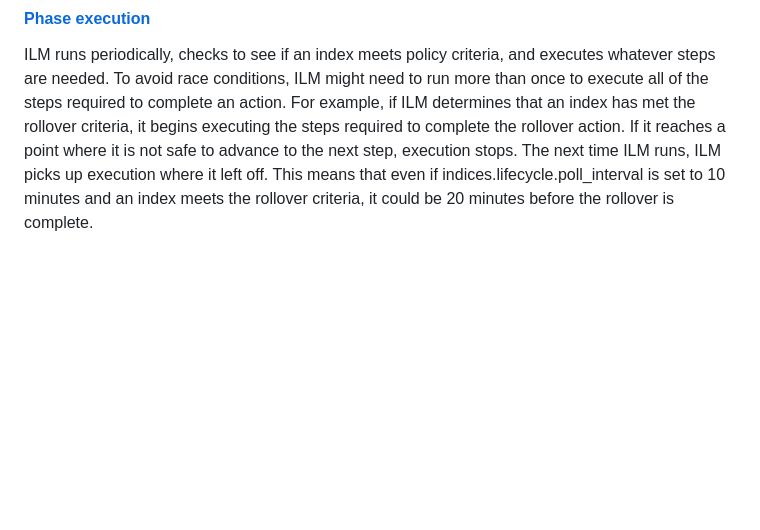
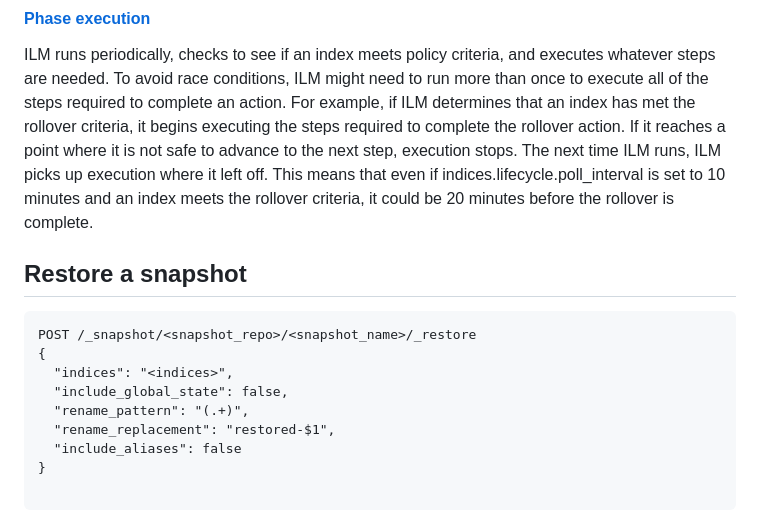
Before and after one commit to isadri/transcendence, a Markdown page: README.md, the part around the change. GitHub-like rendering; blank space fills up the shorter version.

Commit message:
chore: update README

````diff
--- a/README.md
+++ b/README.md
@@ -116,3 +116,17 @@ xpack.monitoring.enabled has not been defined, but found elasticsearch configura
 #### [Phase execution](https://www.elastic.co/guide/en/elasticsearch/reference/current/ilm-index-lifecycle.html#ilm-phase-execution)
 
 ILM runs periodically, checks to see if an index meets policy criteria, and executes whatever steps are needed. To avoid race conditions, ILM might need to run more than once to execute all of the steps required to complete an action. For example, if ILM determines that an index has met the rollover criteria, it begins executing the steps required to complete the rollover action. If it reaches a point where it is not safe to advance to the next step, execution stops. The next time ILM runs, ILM picks up execution where it left off. This means that even if indices.lifecycle.poll_interval is set to 10 minutes and an index meets the rollover criteria, it could be 20 minutes before the rollover is complete.
+
+## Restore a snapshot
+
+```
+POST /_snapshot/<snapshot_repo>/<snapshot_name>/_restore
+{
+  "indices": "<indices>",
+  "include_global_state": false,
+  "rename_pattern": "(.+)",
+  "rename_replacement": "restored-$1",
+  "include_aliases": false
+}
+
+```
````
